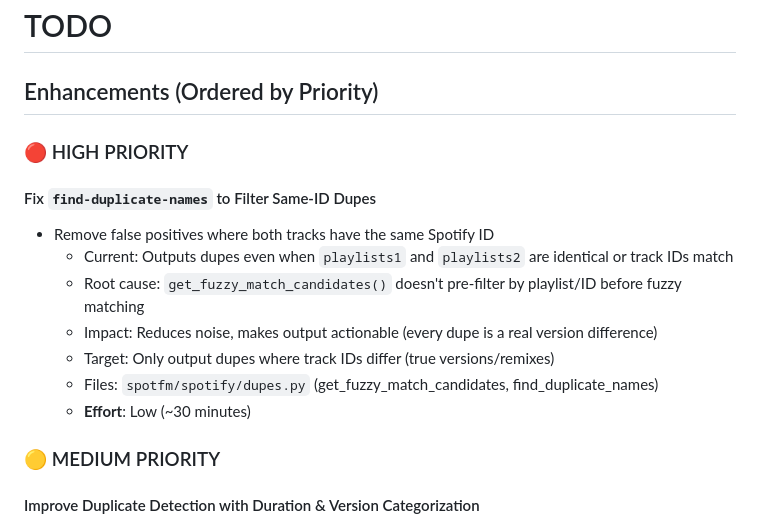
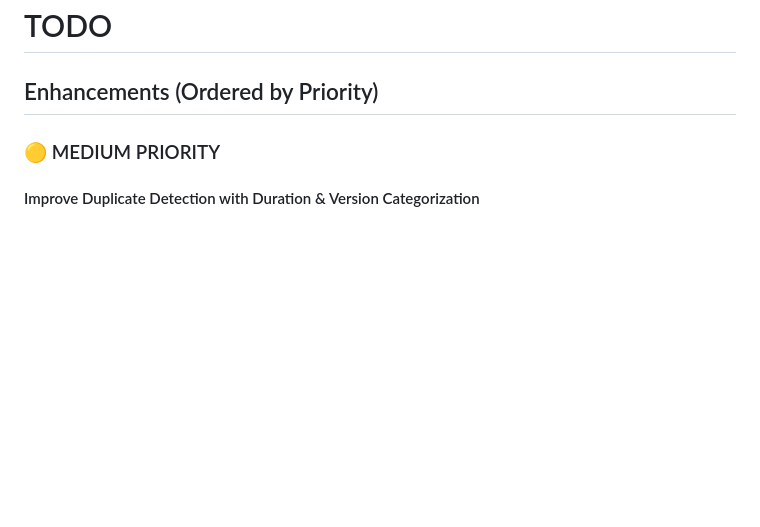
Before and after one commit to jmlrt/spotfm, a Markdown page: TODO.md, the part around the change. Drawn GitHub-style; blank space fills up the shorter version.

Commit message:
chore: remove completed task from TODO.md
Remove HIGH PRIORITY task 'Fix find-duplicate-names to Filter Same-ID Dupes'
as it has been implemented in PR #36.

Co-Authored-By: Claude Code <noreply@anthropic.com>

```diff
--- a/TODO.md
+++ b/TODO.md
@@ -1,17 +1,6 @@
 # TODO
 
 ## Enhancements (Ordered by Priority)
-
-### 🔴 HIGH PRIORITY
-
-#### Fix `find-duplicate-names` to Filter Same-ID Dupes
-- Remove false positives where both tracks have the same Spotify ID
-  - Current: Outputs dupes even when `playlists1` and `playlists2` are identical or track IDs match
-  - Root cause: `get_fuzzy_match_candidates()` doesn't pre-filter by playlist/ID before fuzzy matching
-  - Impact: Reduces noise, makes output actionable (every dupe is a real version difference)
-  - Target: Only output dupes where track IDs differ (true versions/remixes)
-  - Files: `spotfm/spotify/dupes.py` (get_fuzzy_match_candidates, find_duplicate_names)
-  - **Effort**: Low (~30 minutes)
 
 ### 🟡 MEDIUM PRIORITY
 
```
